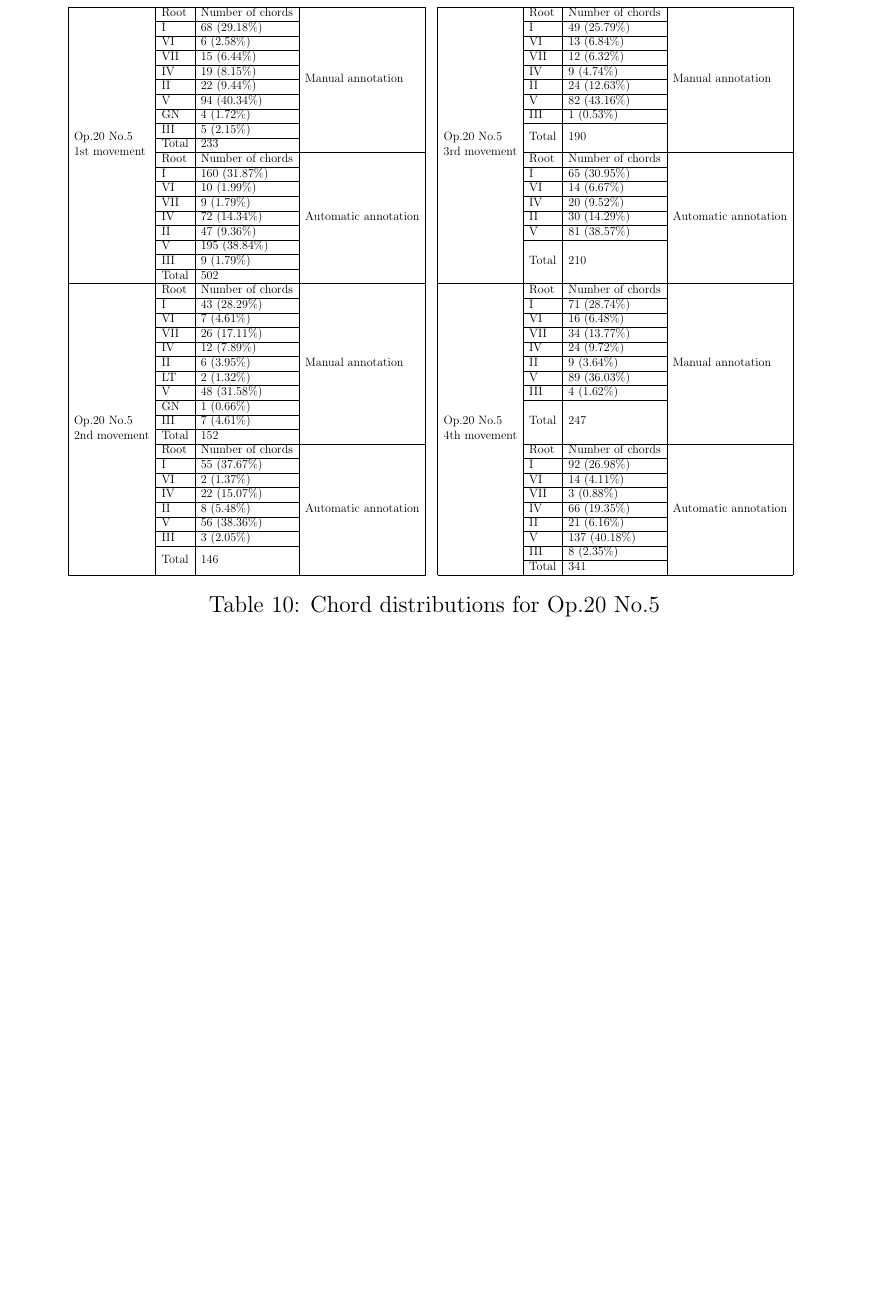
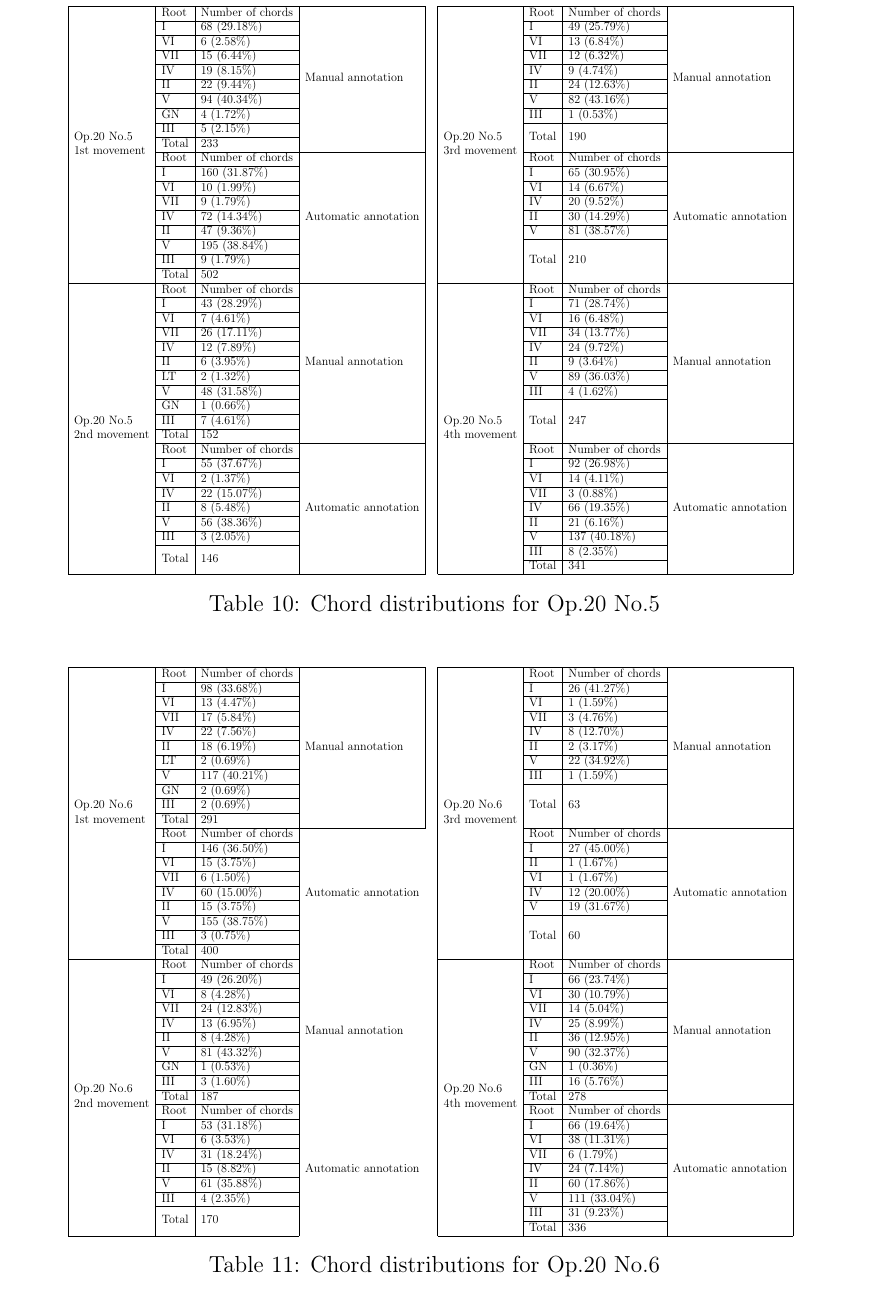
Before and after one commit to napulen/msc_thesis, a LaTeX thesis (MasterThesis.tex, which reads 06-results/results.tex): part of page 53 of 63, cut so that both start at the same text, the shorter picture padded with empty space. Compiled offline with pdfLaTeX.

```diff
--- a/06-results/results.tex
+++ b/06-results/results.tex
@@ -305,5 +305,57 @@
 \label{table:chords_op20n5}
 \end{table}
 
+% Please add the following required packages to your document preamble:
+% \usepackage{multirow}
+\begin{table}[]
+\centering
+\scalebox{0.52}{
+\begin{tabular}{|l|l|l|ll|l|l|l|l|}
+\cline{1-4} \cline{6-9}
+\multirow{20}{*}{\begin{tabular}[c]{@{}l@{}}Op.20 No.6\\ 1st movement\end{tabular}} & Root & Number of chords & \multicolumn{1}{l|}{\multirow{11}{*}{Manual annotation}} &  & \multirow{20}{*}{\begin{tabular}[c]{@{}l@{}}Op.20 No.6\\ 3rd movement\end{tabular}} & Root & Number of chords & \multirow{11}{*}{Manual annotation} \\ \cline{2-3} \cline{7-8}
+ & I & 98 (33.68\%) & \multicolumn{1}{l|}{} &  &  & I & 26 (41.27\%) &  \\ \cline{2-3} \cline{7-8}
+ & VI & 13 (4.47\%) & \multicolumn{1}{l|}{} &  &  & VI & 1 (1.59\%) &  \\ \cline{2-3} \cline{7-8}
+ & VII & 17 (5.84\%) & \multicolumn{1}{l|}{} &  &  & VII & 3 (4.76\%) &  \\ \cline{2-3} \cline{7-8}
+ & IV & 22 (7.56\%) & \multicolumn{1}{l|}{} &  &  & IV & 8 (12.70\%) &  \\ \cline{2-3} \cline{7-8}
+ & II & 18 (6.19\%) & \multicolumn{1}{l|}{} &  &  & II & 2 (3.17\%) &  \\ \cline{2-3} \cline{7-8}
+ & LT & 2 (0.69\%) & \multicolumn{1}{l|}{} &  &  & V & 22 (34.92\%) &  \\ \cline{2-3} \cline{7-8}
+ & V & 117 (40.21\%) & \multicolumn{1}{l|}{} &  &  & III & 1 (1.59\%) &  \\ \cline{2-3} \cline{7-8}
+ & GN & 2 (0.69\%) & \multicolumn{1}{l|}{} &  &  & \multirow{3}{*}{Total} & \multirow{3}{*}{63} &  \\ \cline{2-3}
+ & III & 2 (0.69\%) & \multicolumn{1}{l|}{} &  &  &  &  &  \\ \cline{2-3}
+ & Total & 291 & \multicolumn{1}{l|}{} &  &  &  &  &  \\ \cline{2-4} \cline{7-9}
+ & Root & Number of chords & \multirow{9}{*}{Automatic annotation} &  &  & Root & Number of chords & \multirow{9}{*}{Automatic annotation} \\ \cline{2-3} \cline{7-8}
+ & I & 146 (36.50\%) &  &  &  & I & 27 (45.00\%) &  \\ \cline{2-3} \cline{7-8}
+ & VI & 15 (3.75\%) &  &  &  & II & 1 (1.67\%) &  \\ \cline{2-3} \cline{7-8}
+ & VII & 6 (1.50\%) &  &  &  & VI & 1 (1.67\%) &  \\ \cline{2-3} \cline{7-8}
+ & IV & 60 (15.00\%) &  &  &  & IV & 12 (20.00\%) &  \\ \cline{2-3} \cline{7-8}
+ & II & 15 (3.75\%) &  &  &  & V & 19 (31.67\%) &  \\ \cline{2-3} \cline{7-8}
+ & V & 155 (38.75\%) &  &  &  & \multirow{3}{*}{Total} & \multirow{3}{*}{60} &  \\ \cline{2-3}
+ & III & 3 (0.75\%) &  &  &  &  &  &  \\ \cline{2-3}
+ & Total & 400 &  &  &  &  &  &  \\ \cline{1-3} \cline{6-9}
+\multirow{19}{*}{\begin{tabular}[c]{@{}l@{}}Op.20 No.6\\ 2nd movement\end{tabular}} & Root & Number of chords & \multirow{10}{*}{Manual annotation} &  & \multirow{19}{*}{\begin{tabular}[c]{@{}l@{}}Op.20 No.6\\ 4th movement\end{tabular}} & Root & Number of chords & \multirow{10}{*}{Manual annotation} \\ \cline{2-3} \cline{7-8}
+ & I & 49 (26.20\%) &  &  &  & I & 66 (23.74\%) &  \\ \cline{2-3} \cline{7-8}
+ & VI & 8 (4.28\%) &  &  &  & VI & 30 (10.79\%) &  \\ \cline{2-3} \cline{7-8}
+ & VII & 24 (12.83\%) &  &  &  & VII & 14 (5.04\%) &  \\ \cline{2-3} \cline{7-8}
+ & IV & 13 (6.95\%) &  &  &  & IV & 25 (8.99\%) &  \\ \cline{2-3} \cline{7-8}
+ & II & 8 (4.28\%) &  &  &  & II & 36 (12.95\%) &  \\ \cline{2-3} \cline{7-8}
+ & V & 81 (43.32\%) &  &  &  & V & 90 (32.37\%) &  \\ \cline{2-3} \cline{7-8}
+ & GN & 1 (0.53\%) &  &  &  & GN & 1 (0.36\%) &  \\ \cline{2-3} \cline{7-8}
+ & III & 3 (1.60\%) &  &  &  & III & 16 (5.76\%) &  \\ \cline{2-3} \cline{7-8}
+ & Total & 187 &  &  &  & Total & 278 &  \\ \cline{2-3} \cline{7-9}
+ & Root & Number of chords & \multirow{9}{*}{Automatic annotation} &  &  & Root & Number of chords & \multirow{9}{*}{Automatic annotation} \\ \cline{2-3} \cline{7-8}
+ & I & 53 (31.18\%) &  &  &  & I & 66 (19.64\%) &  \\ \cline{2-3} \cline{7-8}
+ & VI & 6 (3.53\%) &  &  &  & VI & 38 (11.31\%) &  \\ \cline{2-3} \cline{7-8}
+ & IV & 31 (18.24\%) &  &  &  & VII & 6 (1.79\%) &  \\ \cline{2-3} \cline{7-8}
+ & II & 15 (8.82\%) &  &  &  & IV & 24 (7.14\%) &  \\ \cline{2-3} \cline{7-8}
+ & V & 61 (35.88\%) &  &  &  & II & 60 (17.86\%) &  \\ \cline{2-3} \cline{7-8}
+ & III & 4 (2.35\%) &  &  &  & V & 111 (33.04\%) &  \\ \cline{2-3} \cline{7-8}
+ & \multirow{2}{*}{Total} & \multirow{2}{*}{170} &  &  &  & III & 31 (9.23\%) &  \\ \cline{7-8}
+ &  &  &  &  &  & Total & 336 &  \\ \cline{1-3} \cline{6-9}
+\end{tabular}
+}
+\caption{Chord distributions for Op.20 No.6}
+\label{table:chords_op20n6}
+\end{table}
+
 
 \newpage
```
